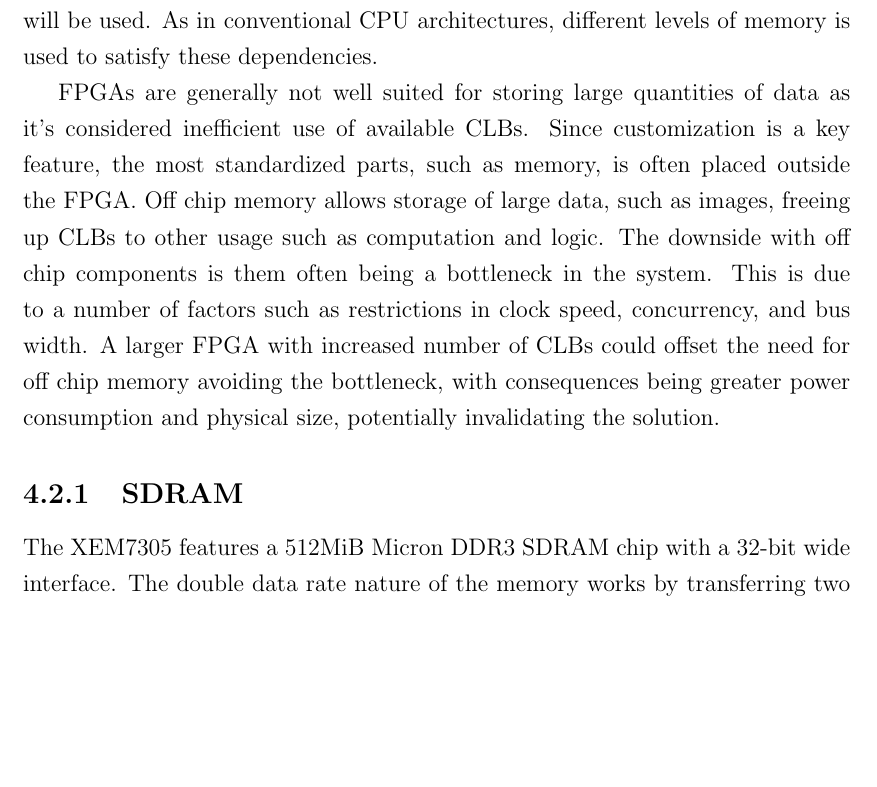
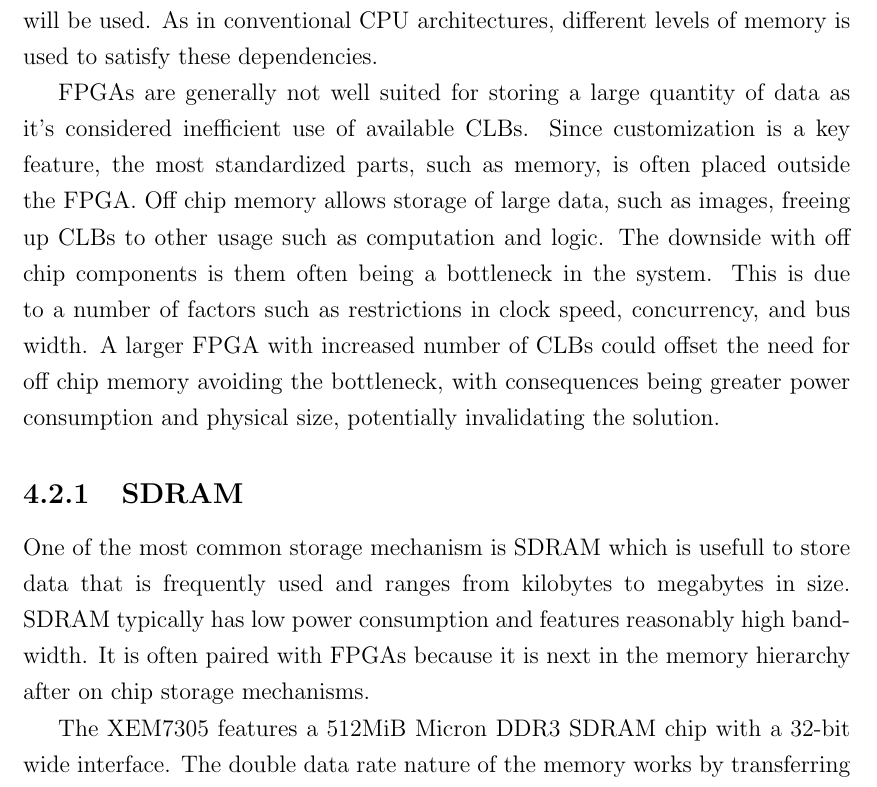
Before and after one commit to OscarBj/ce-thesis, a LaTeX thesis (main.tex): part of page 19 of 26, cut so that both start at the same text, the shorter picture padded with empty space. Compiled offline with pdfLaTeX.

Commit message:
Working on SDRAM

```diff
--- a/main.tex
+++ b/main.tex
@@ -267,9 +267,10 @@ When comparing to a software program the same optimization method of maximizing
 \section{Memory}
 To enable processing of image data, a set of storage mechanisms is necessary. The dependence to a mechanism is mostly based on the size of the data and how it will be used. As in conventional CPU architectures, different levels of memory is used to satisfy these dependencies.
 \par
-FPGAs are generally not well suited for storing large quantities of data as it's considered inefficient use of available CLBs. Since customization is a key feature, the most standardized parts, such as memory, is often placed outside the FPGA. Off chip memory allows storage of large data, such as images, freeing up CLBs to other usage such as computation and logic. The downside with off chip components is them often being a bottleneck in the system. This is due to a number of factors such as restrictions in clock speed, concurrency, and bus width. A larger FPGA with increased number of CLBs could offset the need for off chip memory avoiding the bottleneck, with consequences being greater power consumption and physical size, potentially invalidating the solution.
+FPGAs are generally not well suited for storing a large quantity of data as it's considered inefficient use of available CLBs. Since customization is a key feature, the most standardized parts, such as memory, is often placed outside the FPGA. Off chip memory allows storage of large data, such as images, freeing up CLBs to other usage such as computation and logic. The downside with off chip components is them often being a bottleneck in the system. This is due to a number of factors such as restrictions in clock speed, concurrency, and bus width. A larger FPGA with increased number of CLBs could offset the need for off chip memory avoiding the bottleneck, with consequences being greater power consumption and physical size, potentially invalidating the solution.
 
 \subsection{SDRAM}
+One of the most common storage mechanism is SDRAM which is usefull to store data that is frequently used and ranges from kilobytes to megabytes in size. SDRAM typically has low power consumption and features reasonably high bandwidth. It is often paired with FPGAs because it is next in the memory hierarchy after on chip storage mechanisms.
 \par
 The XEM7305 features a 512MiB Micron DDR3 SDRAM chip with a 32-bit wide interface. The double data rate nature of the memory works by transferring two words per clock cycle, which in this case is 32-bit. Thus one word, or memory cell, is 16-bit. Another typical feature for this memory type is operating in burst mode. The read and write operations are optmized for the shape of the memory banks. A burst read or write containins the memory cells neighboring the specified one, favoring data where read and write operations occur in subsequenct addresses. The memory banks contain memory cells in a row-column fashion where a burst access one column at a time. The shape of the XEM7305 SDRAM is 8 banks with 32 rows and 8 columns each. A burst spans over four clock cycles, enabling 128 bits on each read and write operation \citep{MicronSDRAM}.
 
```
